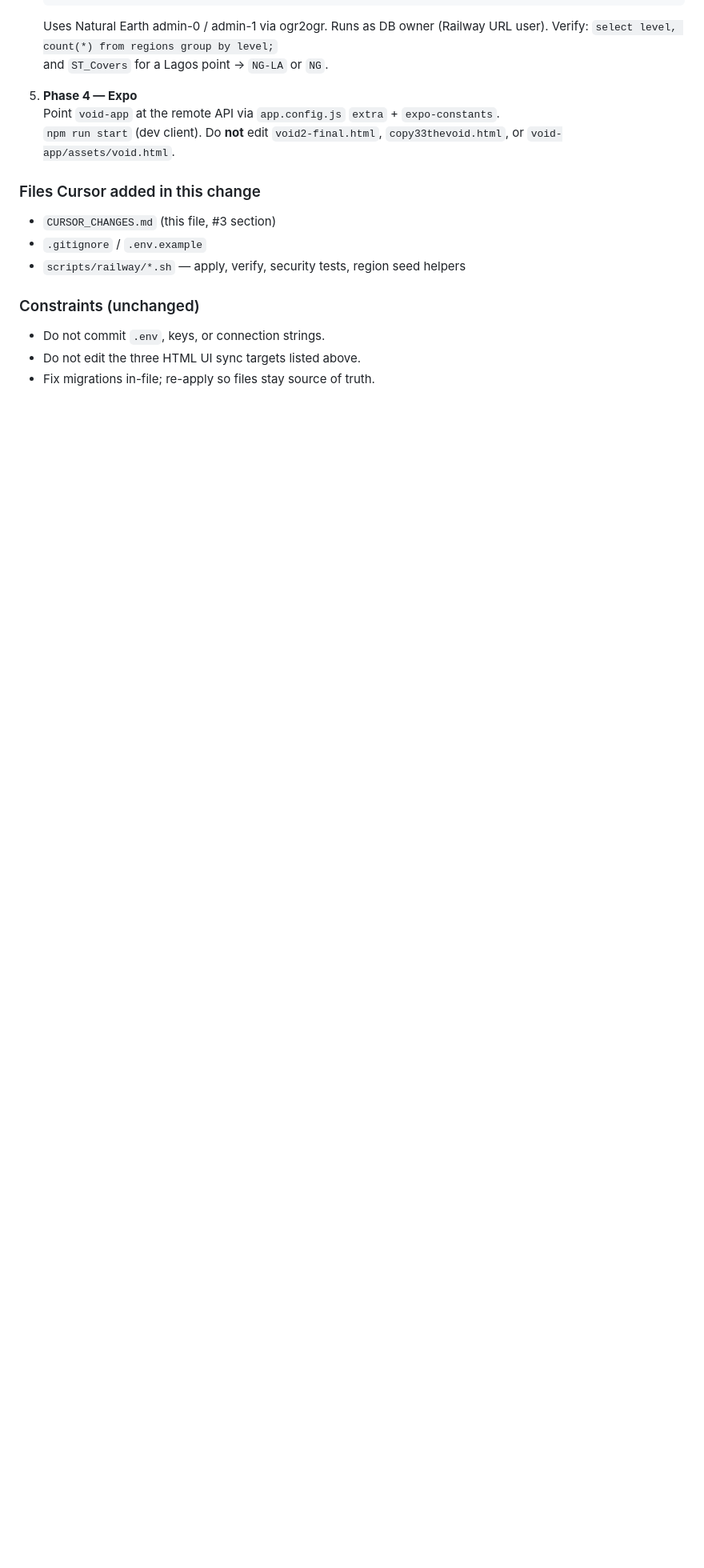
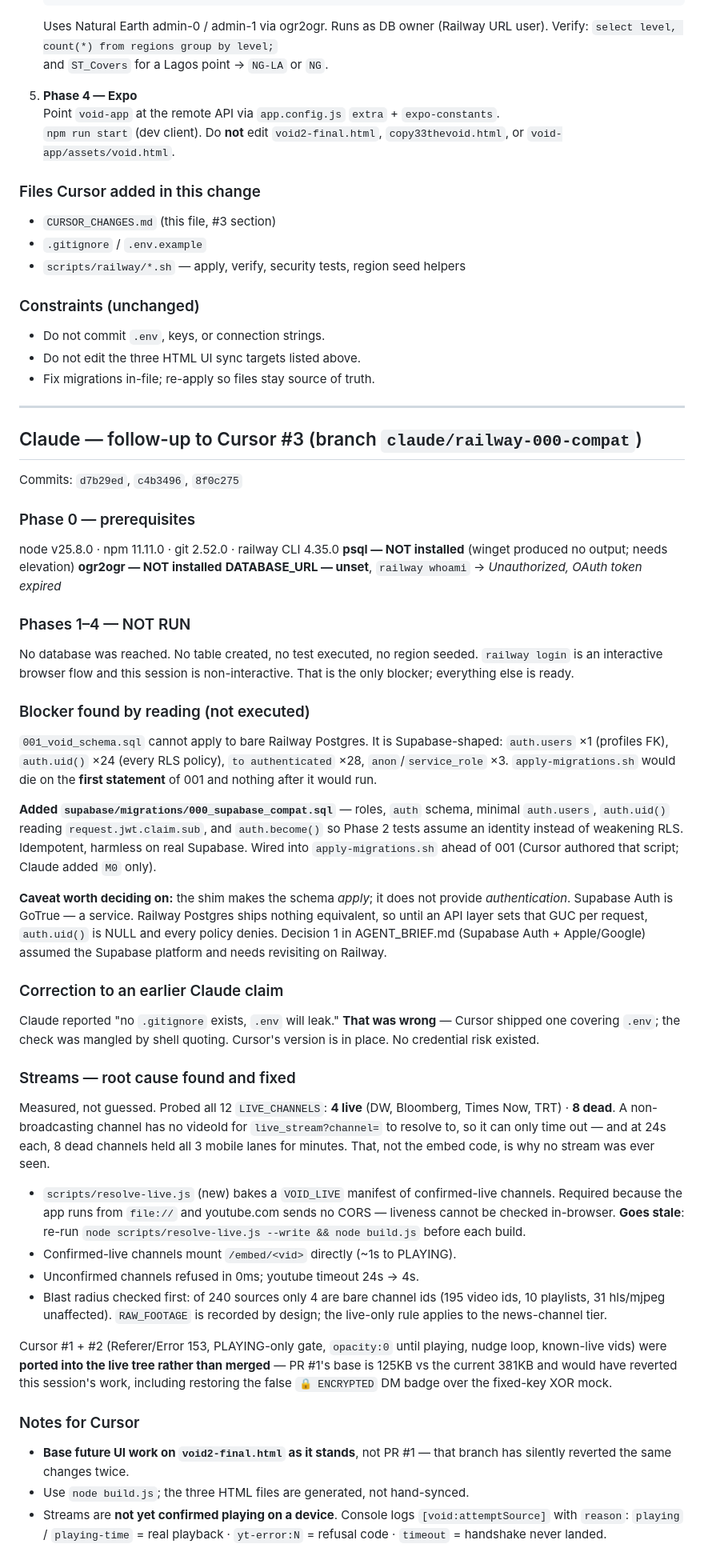
Before and after one commit to CH6RIZARD/the-void, a Markdown page: CURSOR_CHANGES.md, the part around the change. Shown at 80% size. Drawn GitHub-style; blank space fills up the shorter version.

Commit message:
Claude: changelog — Phase 0 results, 000 shim rationale, stream root cause
Records what ran and what did not. Phases 1-4 never executed: Railway OAuth
token expired and login is interactive. Documents the Supabase-vs-bare-Postgres
blocker, the stream root cause (8/12 channels dead, 24s timeouts starving the
lanes), and corrects an earlier false .gitignore claim.

```diff
--- a/CURSOR_CHANGES.md
+++ b/CURSOR_CHANGES.md
@@ -87,3 +87,75 @@ with:
 - Do not commit `.env`, keys, or connection strings.
 - Do not edit the three HTML UI sync targets listed above.
 - Fix migrations in-file; re-apply so files stay source of truth.
+
+---
+
+## Claude — follow-up to Cursor #3 (branch `claude/railway-000-compat`)
+
+Commits: `d7b29ed`, `c4b3496`, `8f0c275`
+
+### Phase 0 — prerequisites
+node v25.8.0 · npm 11.11.0 · git 2.52.0 · railway CLI 4.35.0
+**psql — NOT installed** (winget produced no output; needs elevation)
+**ogr2ogr — NOT installed**
+**DATABASE_URL — unset**, `railway whoami` → *Unauthorized, OAuth token expired*
+
+### Phases 1–4 — NOT RUN
+No database was reached. No table created, no test executed, no region seeded.
+`railway login` is an interactive browser flow and this session is
+non-interactive. That is the only blocker; everything else is ready.
+
+### Blocker found by reading (not executed)
+`001_void_schema.sql` cannot apply to bare Railway Postgres. It is
+Supabase-shaped: `auth.users` ×1 (profiles FK), `auth.uid()` ×24 (every RLS
+policy), `to authenticated` ×28, `anon`/`service_role` ×3. `apply-migrations.sh`
+would die on the **first statement** of 001 and nothing after it would run.
+
+**Added `supabase/migrations/000_supabase_compat.sql`** — roles, `auth` schema,
+minimal `auth.users`, `auth.uid()` reading `request.jwt.claim.sub`, and
+`auth.become()` so Phase 2 tests assume an identity instead of weakening RLS.
+Idempotent, harmless on real Supabase. Wired into `apply-migrations.sh` ahead
+of 001 (Cursor authored that script; Claude added `M0` only).
+
+**Caveat worth deciding on:** the shim makes the schema *apply*; it does not
+provide *authentication*. Supabase Auth is GoTrue — a service. Railway Postgres
+ships nothing equivalent, so until an API layer sets that GUC per request,
+`auth.uid()` is NULL and every policy denies. Decision 1 in AGENT_BRIEF.md
+(Supabase Auth + Apple/Google) assumed the Supabase platform and needs
+revisiting on Railway.
+
+### Correction to an earlier Claude claim
+Claude reported "no `.gitignore` exists, `.env` will leak." **That was wrong** —
+Cursor shipped one covering `.env`; the check was mangled by shell quoting.
+Cursor's version is in place. No credential risk existed.
+
+### Streams — root cause found and fixed
+Measured, not guessed. Probed all 12 `LIVE_CHANNELS`:
+**4 live** (DW, Bloomberg, Times Now, TRT) · **8 dead**.
+A non-broadcasting channel has no videoId for `live_stream?channel=` to resolve
+to, so it can only time out — and at 24s each, 8 dead channels held all 3 mobile
+lanes for minutes. That, not the embed code, is why no stream was ever seen.
+
+- `scripts/resolve-live.js` (new) bakes a `VOID_LIVE` manifest of confirmed-live
+  channels. Required because the app runs from `file://` and youtube.com sends
+  no CORS — liveness cannot be checked in-browser. **Goes stale**: re-run
+  `node scripts/resolve-live.js --write && node build.js` before each build.
+- Confirmed-live channels mount `/embed/<vid>` directly (~1s to PLAYING).
+- Unconfirmed channels refused in 0ms; youtube timeout 24s → 4s.
+- Blast radius checked first: of 240 sources only 4 are bare channel ids
+  (195 video ids, 10 playlists, 31 hls/mjpeg unaffected). `RAW_FOOTAGE` is
+  recorded by design; the live-only rule applies to the news-channel tier.
+
+Cursor #1 + #2 (Referer/Error 153, PLAYING-only gate, `opacity:0` until playing,
+nudge loop, known-live vids) were **ported into the live tree rather than
+merged** — PR #1's base is 125KB vs the current 381KB and would have reverted
+this session's work, including restoring the false `🔒 ENCRYPTED` DM badge over
+the fixed-key XOR mock.
+
+### Notes for Cursor
+- **Base future UI work on `void2-final.html` as it stands**, not PR #1 — that
+  branch has silently reverted the same changes twice.
+- Use `node build.js`; the three HTML files are generated, not hand-synced.
+- Streams are **not yet confirmed playing on a device**. Console logs
+  `[void:attemptSource]` with `reason`: `playing` / `playing-time` = real
+  playback · `yt-error:N` = refusal code · `timeout` = handshake never landed.
```
